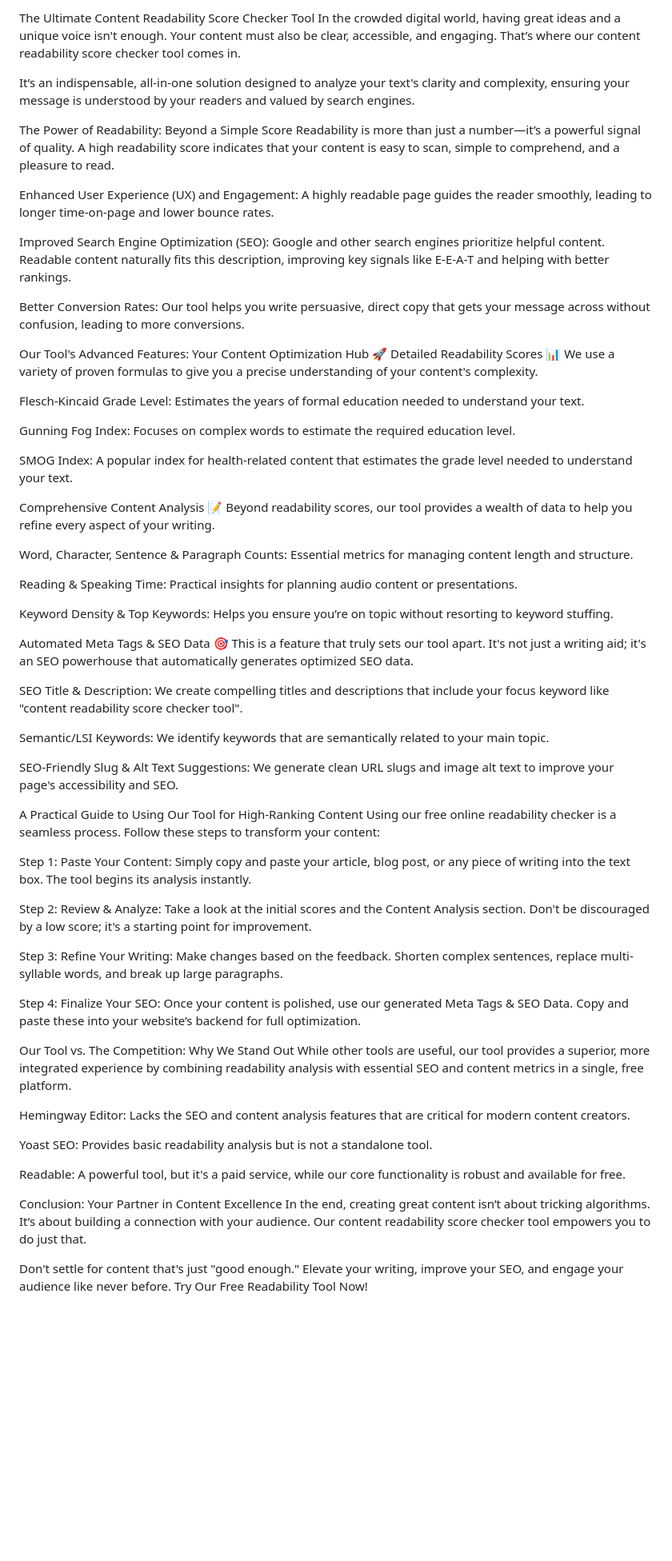
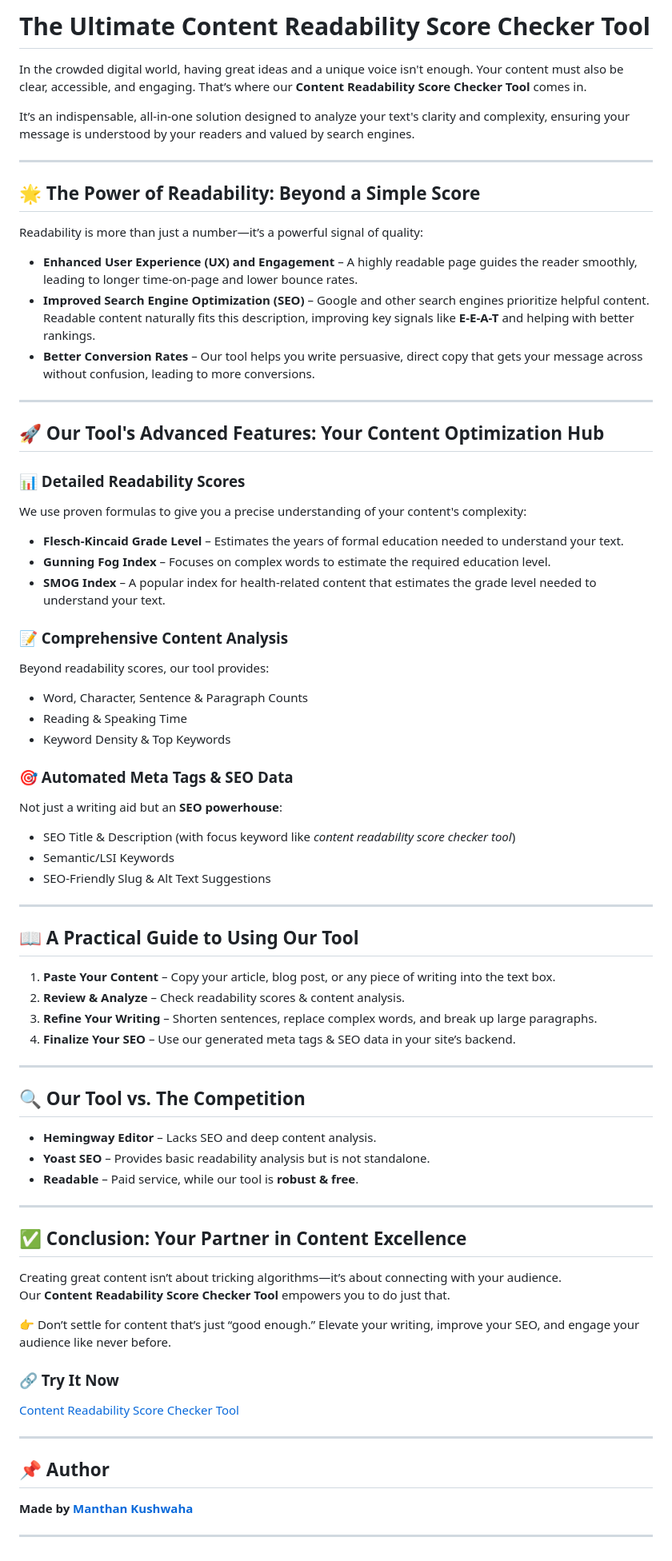
Before and after one commit to manthan-kushwaha/content-readability-score-checker, a Markdown page: README.md, the part around the change. Shown: that part at 80% size. GitHub-like rendering; blank space fills up the shorter version.

```diff
--- a/README.md
+++ b/README.md
@@ -1,67 +1,76 @@
-The Ultimate Content Readability Score Checker Tool
-In the crowded digital world, having great ideas and a unique voice isn't enough. Your content must also be clear, accessible, and engaging. That’s where our content readability score checker tool comes in.
+# The Ultimate Content Readability Score Checker Tool
+
+In the crowded digital world, having great ideas and a unique voice isn't enough. Your content must also be clear, accessible, and engaging. That’s where our **Content Readability Score Checker Tool** comes in.
 
 It’s an indispensable, all-in-one solution designed to analyze your text's clarity and complexity, ensuring your message is understood by your readers and valued by search engines.
 
-The Power of Readability: Beyond a Simple Score
-Readability is more than just a number—it’s a powerful signal of quality. A high readability score indicates that your content is easy to scan, simple to comprehend, and a pleasure to read.
+---
 
-Enhanced User Experience (UX) and Engagement: A highly readable page guides the reader smoothly, leading to longer time-on-page and lower bounce rates.
+## 🌟 The Power of Readability: Beyond a Simple Score
 
-Improved Search Engine Optimization (SEO): Google and other search engines prioritize helpful content. Readable content naturally fits this description, improving key signals like E-E-A-T and helping with better rankings.
+Readability is more than just a number—it’s a powerful signal of quality:
 
-Better Conversion Rates: Our tool helps you write persuasive, direct copy that gets your message across without confusion, leading to more conversions.
+- **Enhanced User Experience (UX) and Engagement** – A highly readable page guides the reader smoothly, leading to longer time-on-page and lower bounce rates.
+- **Improved Search Engine Optimization (SEO)** – Google and other search engines prioritize helpful content. Readable content naturally fits this description, improving key signals like **E-E-A-T** and helping with better rankings.
+- **Better Conversion Rates** – Our tool helps you write persuasive, direct copy that gets your message across without confusion, leading to more conversions.
 
-Our Tool's Advanced Features: Your Content Optimization Hub 🚀
-Detailed Readability Scores 📊
-We use a variety of proven formulas to give you a precise understanding of your content's complexity.
+---
 
-Flesch-Kincaid Grade Level: Estimates the years of formal education needed to understand your text.
+## 🚀 Our Tool's Advanced Features: Your Content Optimization Hub
 
-Gunning Fog Index: Focuses on complex words to estimate the required education level.
+### 📊 Detailed Readability Scores
+We use proven formulas to give you a precise understanding of your content's complexity:
 
-SMOG Index: A popular index for health-related content that estimates the grade level needed to understand your text.
+- **Flesch-Kincaid Grade Level** – Estimates the years of formal education needed to understand your text.
+- **Gunning Fog Index** – Focuses on complex words to estimate the required education level.
+- **SMOG Index** – A popular index for health-related content that estimates the grade level needed to understand your text.
 
-Comprehensive Content Analysis 📝
-Beyond readability scores, our tool provides a wealth of data to help you refine every aspect of your writing.
+### 📝 Comprehensive Content Analysis
+Beyond readability scores, our tool provides:
 
-Word, Character, Sentence & Paragraph Counts: Essential metrics for managing content length and structure.
+- Word, Character, Sentence & Paragraph Counts
+- Reading & Speaking Time
+- Keyword Density & Top Keywords
 
-Reading & Speaking Time: Practical insights for planning audio content or presentations.
+### 🎯 Automated Meta Tags & SEO Data
+Not just a writing aid but an **SEO powerhouse**:
 
-Keyword Density & Top Keywords: Helps you ensure you’re on topic without resorting to keyword stuffing.
+- SEO Title & Description (with focus keyword like *content readability score checker tool*)
+- Semantic/LSI Keywords
+- SEO-Friendly Slug & Alt Text Suggestions
 
-Automated Meta Tags & SEO Data 🎯
-This is a feature that truly sets our tool apart. It's not just a writing aid; it's an SEO powerhouse that automatically generates optimized SEO data.
+---
 
-SEO Title & Description: We create compelling titles and descriptions that include your focus keyword like "content readability score checker tool".
+## 📖 A Practical Guide to Using Our Tool
 
-Semantic/LSI Keywords: We identify keywords that are semantically related to your main topic.
+1. **Paste Your Content** – Copy your article, blog post, or any piece of writing into the text box.
+2. **Review & Analyze** – Check readability scores & content analysis.
+3. **Refine Your Writing** – Shorten sentences, replace complex words, and break up large paragraphs.
+4. **Finalize Your SEO** – Use our generated meta tags & SEO data in your site’s backend.
 
-SEO-Friendly Slug & Alt Text Suggestions: We generate clean URL slugs and image alt text to improve your page's accessibility and SEO.
+---
 
-A Practical Guide to Using Our Tool for High-Ranking Content
-Using our free online readability checker is a seamless process. Follow these steps to transform your content:
+## 🔍 Our Tool vs. The Competition
 
-Step 1: Paste Your Content: Simply copy and paste your article, blog post, or any piece of writing into the text box. The tool begins its analysis instantly.
+- **Hemingway Editor** – Lacks SEO and deep content analysis.
+- **Yoast SEO** – Provides basic readability analysis but is not standalone.
+- **Readable** – Paid service, while our tool is **robust & free**.
 
-Step 2: Review & Analyze: Take a look at the initial scores and the Content Analysis section. Don't be discouraged by a low score; it's a starting point for improvement.
+---
 
-Step 3: Refine Your Writing: Make changes based on the feedback. Shorten complex sentences, replace multi-syllable words, and break up large paragraphs.
+## ✅ Conclusion: Your Partner in Content Excellence
 
-Step 4: Finalize Your SEO: Once your content is polished, use our generated Meta Tags & SEO Data. Copy and paste these into your website’s backend for full optimization.
+Creating great content isn’t about tricking algorithms—it’s about connecting with your audience.
+Our **Content Readability Score Checker Tool** empowers you to do just that.
 
-Our Tool vs. The Competition: Why We Stand Out
-While other tools are useful, our tool provides a superior, more integrated experience by combining readability analysis with essential SEO and content metrics in a single, free platform.
+👉 Don’t settle for content that’s just “good enough.” Elevate your writing, improve your SEO, and engage your audience like never before.
 
-Hemingway Editor: Lacks the SEO and content analysis features that are critical for modern content creators.
+### 🔗 Try It Now
+[Content Readability Score Checker Tool](https://manthan-kushwaha.github.io/content-readability-score-checker/)
 
-Yoast SEO: Provides basic readability analysis but is not a standalone tool.
+---
 
-Readable: A powerful tool, but it's a paid service, while our core functionality is robust and available for free.
+## 📌 Author
+**Made by [Manthan Kushwaha](https://github.com/manthan-kushwaha)**
 
-Conclusion: Your Partner in Content Excellence
-In the end, creating great content isn’t about tricking algorithms. It’s about building a connection with your audience. Our content readability score checker tool empowers you to do just that.
-
-Don't settle for content that's just "good enough." Elevate your writing, improve your SEO, and engage your audience like never before.
-Try Our Free Readability Tool Now!
+---
```
